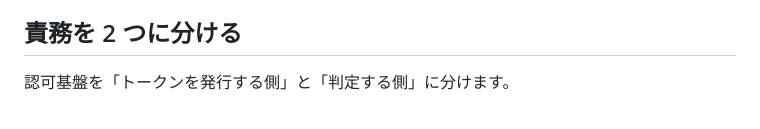
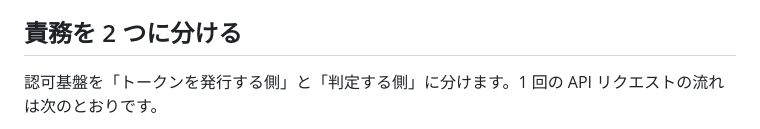
Before and after one commit to inoh/zenn, a Markdown page: articles/2026-10-21-authz-platform-as-pdp-authzen.md, the part around one of its changes. Rendered like a GitHub page.

````diff
--- a/articles/2026-10-21-authz-platform-as-pdp-authzen.md
+++ b/articles/2026-10-21-authz-platform-as-pdp-authzen.md
@@ -56,6 +56,6 @@ Google の認可基盤 Zanzibar の論文（[USENIX ATC '19](https://www.usenix.
 
 ## 責務を 2 つに分ける
 
-認可基盤を「トークンを発行する側」と「判定する側」に分けます。
+認可基盤を「トークンを発行する側」と「判定する側」に分けます。1 回の API リクエストの流れは次のとおりです。
 
 ```mermaid
````
Also changed, not shown: other parts of articles/2026-10-21-authz-platform-as-pdp-authzen.md (+13 -7 lines).
